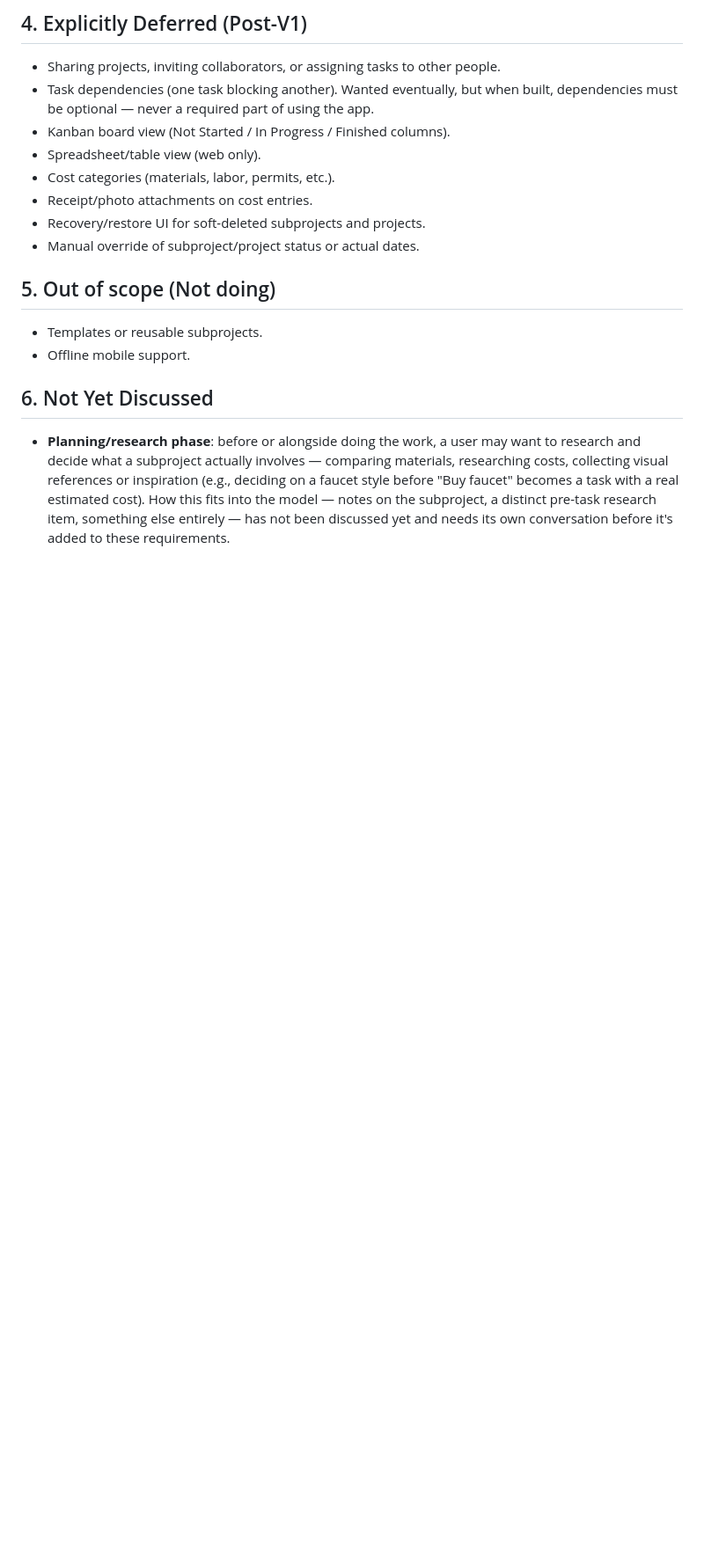
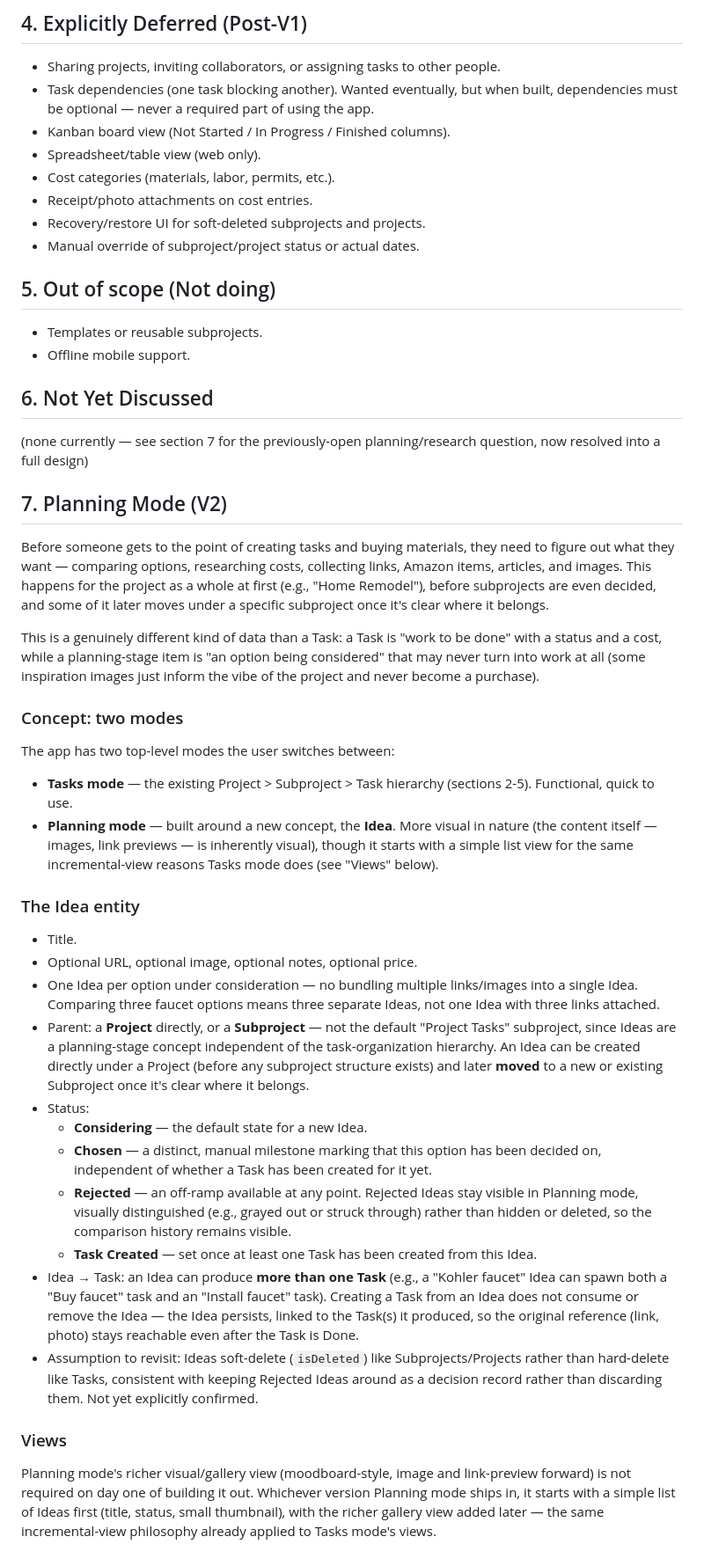
Before and after one commit to veggie2u/project-infinity, a Markdown page: REQUIREMENTS.md, the part around one of its changes. Shown at 88% size. Rendered like a GitHub page; blank space fills up the shorter version.

```diff
--- a/REQUIREMENTS.md
+++ b/REQUIREMENTS.md
@@ -86,4 +88,34 @@ Examples: "Bathroom", "New Shed", "Project Tasks"
 
 ## 6. Not Yet Discussed
 
-- **Planning/research phase**: before or alongside doing the work, a user may want to research and decide what a subproject actually involves — comparing materials, researching costs, collecting visual references or inspiration (e.g., deciding on a faucet style before "Buy faucet" becomes a task with a real estimated cost). How this fits into the model — notes on the subproject, a distinct pre-task research item, something else entirely — has not been discussed yet and needs its own conversation before it's added to these requirements.
+(none currently — see section 7 for the previously-open planning/research question, now resolved into a full design)
+
+## 7. Planning Mode (V2)
+
+Before someone gets to the point of creating tasks and buying materials, they need to figure out what they want — comparing options, researching costs, collecting links, Amazon items, articles, and images. This happens for the project as a whole at first (e.g., "Home Remodel"), before subprojects are even decided, and some of it later moves under a specific subproject once it's clear where it belongs.
+
+This is a genuinely different kind of data than a Task: a Task is "work to be done" with a status and a cost, while a planning-stage item is "an option being considered" that may never turn into work at all (some inspiration images just inform the vibe of the project and never become a purchase).
+
+### Concept: two modes
+
+The app has two top-level modes the user switches between:
+- **Tasks mode** — the existing Project > Subproject > Task hierarchy (sections 2-5). Functional, quick to use.
+- **Planning mode** — built around a new concept, the **Idea**. More visual in nature (the content itself — images, link previews — is inherently visual), though it starts with a simple list view for the same incremental-view reasons Tasks mode does (see "Views" below).
+
+### The Idea entity
+
+- Title.
+- Optional URL, optional image, optional notes, optional price.
+- One Idea per option under consideration — no bundling multiple links/images into a single Idea. Comparing three faucet options means three separate Ideas, not one Idea with three links attached.
+- Parent: a **Project** directly, or a **Subproject** — not the default "Project Tasks" subproject, since Ideas are a planning-stage concept independent of the task-organization hierarchy. An Idea can be created directly under a Project (before any subproject structure exists) and later **moved** to a new or existing Subproject once it's clear where it belongs.
+- Status:
+  - **Considering** — the default state for a new Idea.
+  - **Chosen** — a distinct, manual milestone marking that this option has been decided on, independent of whether a Task has been created for it yet.
+  - **Rejected** — an off-ramp available at any point. Rejected Ideas stay visible in Planning mode, visually distinguished (e.g., grayed out or struck through) rather than hidden or deleted, so the comparison history remains visible.
+  - **Task Created** — set once at least one Task has been created from this Idea.
+- Idea → Task: an Idea can produce **more than one Task** (e.g., a "Kohler faucet" Idea can spawn both a "Buy faucet" task and an "Install faucet" task). Creating a Task from an Idea does not consume or remove the Idea — the Idea persists, linked to the Task(s) it produced, so the original reference (link, photo) stays reachable even after the Task is Done.
+- Assumption to revisit: Ideas soft-delete (`isDeleted`) like Subprojects/Projects rather than hard-delete like Tasks, consistent with keeping Rejected Ideas around as a decision record rather than discarding them. Not yet explicitly confirmed.
+
+### Views
+
+Planning mode's richer visual/gallery view (moodboard-style, image and link-preview forward) is not required on day one of building it out. Whichever version Planning mode ships in, it starts with a simple list of Ideas first (title, status, small thumbnail), with the richer gallery view added later — the same incremental-view philosophy already applied to Tasks mode's views.
```
Also changed, not shown: other parts of REQUIREMENTS.md (+3 -1 lines), ROADMAP.md (added, +22 -0 lines).
